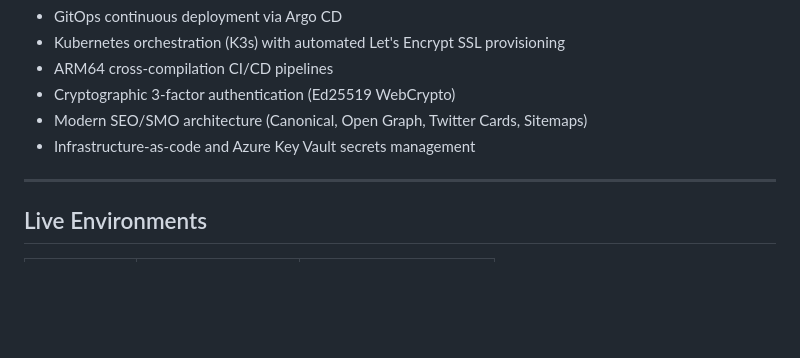
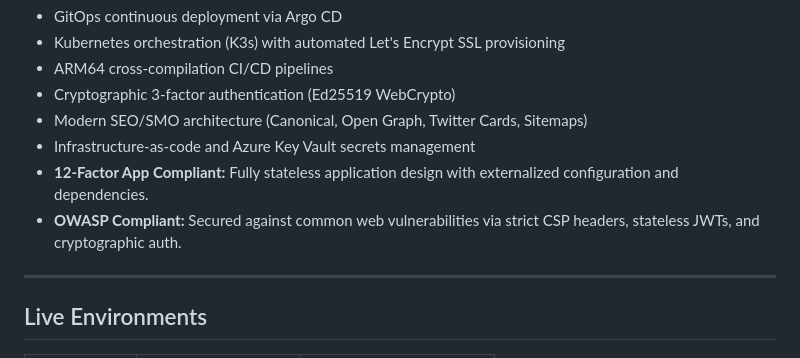
Before and after one commit to mohdazam193/codexrelic.com, a Markdown page: README.md, the part around the change. GitHub-like rendering; blank space fills up the shorter version.

Commit message:
docs: add 12-factor app and OWASP compliance notes to overview

```diff
--- a/README.md
+++ b/README.md
@@ -30,6 +30,8 @@ This repository serves as a blueprint for learning DevOps and building a product
 - Cryptographic 3-factor authentication (Ed25519 WebCrypto)
 - Modern SEO/SMO architecture (Canonical, Open Graph, Twitter Cards, Sitemaps)
 - Infrastructure-as-code and Azure Key Vault secrets management
+- **12-Factor App Compliant:** Fully stateless application design with externalized configuration and dependencies.
+- **OWASP Compliant:** Secured against common web vulnerabilities via strict CSP headers, stateless JWTs, and cryptographic auth.
 
 ---
 
```
